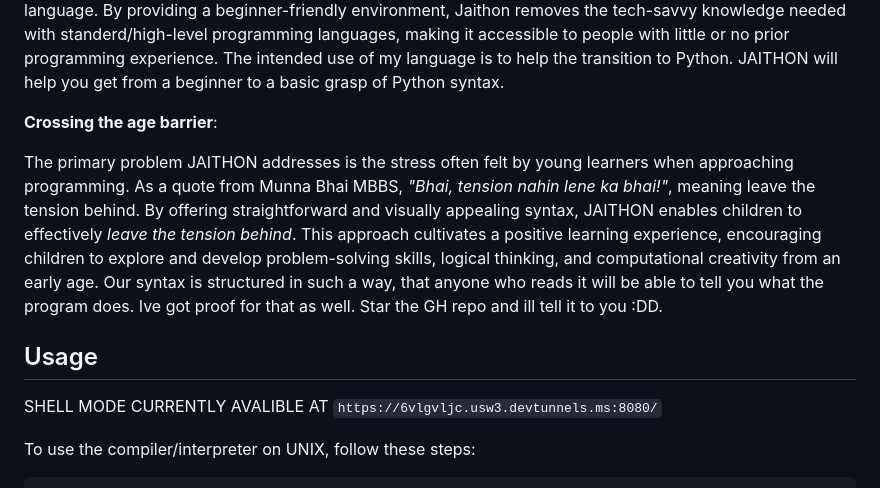
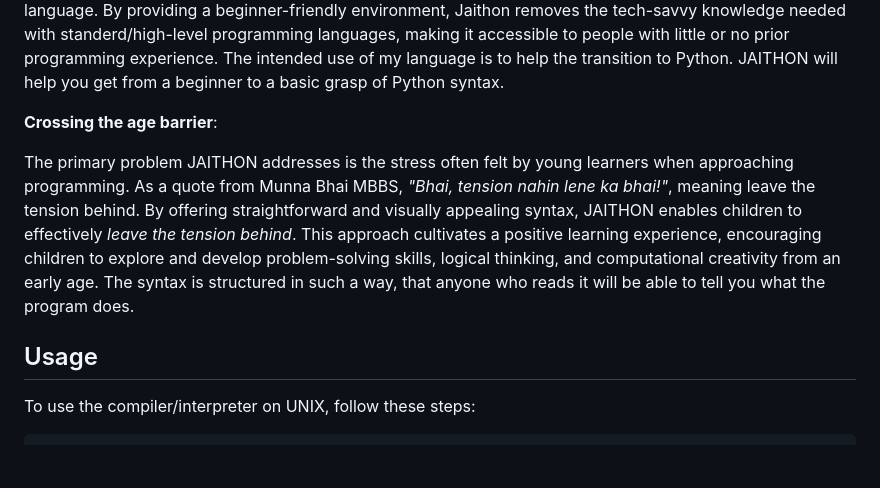
Before and after one commit to abhiramasonny/jaithon, a Markdown page: README.md, the part around the change printed below. Drawn GitHub-style; blank space fills up the shorter version.

```diff
--- a/README.md
+++ b/README.md
@@ -20,12 +20,9 @@ JAITHON is a programming language put together for the purpose of teaching child
 
 **Crossing the age barrier**:
 
-The primary problem JAITHON addresses is the stress often felt by young learners when approaching programming. As a quote from Munna Bhai MBBS, *"Bhai, tension nahin lene ka bhai!"*, meaning leave the tension behind. By offering straightforward and visually appealing syntax, JAITHON enables children to effectively *leave the tension behind*. This approach cultivates a positive learning experience, encouraging children to explore and develop problem-solving skills, logical thinking, and computational creativity from an early age. Our syntax is structured in such a way, that anyone who reads it will be able to tell you what the program does. Ive got proof for that as well. Star the GH repo and ill tell it to you :DD.
+The primary problem JAITHON addresses is the stress often felt by young learners when approaching programming. As a quote from Munna Bhai MBBS, *"Bhai, tension nahin lene ka bhai!"*, meaning leave the tension behind. By offering straightforward and visually appealing syntax, JAITHON enables children to effectively *leave the tension behind*. This approach cultivates a positive learning experience, encouraging children to explore and develop problem-solving skills, logical thinking, and computational creativity from an early age. The syntax is structured in such a way, that anyone who reads it will be able to tell you what the program does.
 
 ## Usage
-
-SHELL MODE CURRENTLY AVALIBLE AT
-`https://6vlgvljc.usw3.devtunnels.ms:8080/`
 
 To use the compiler/interpreter on UNIX, follow these steps:
 
```
Also changed, not shown: other parts of README.md (+1 -1 lines).
